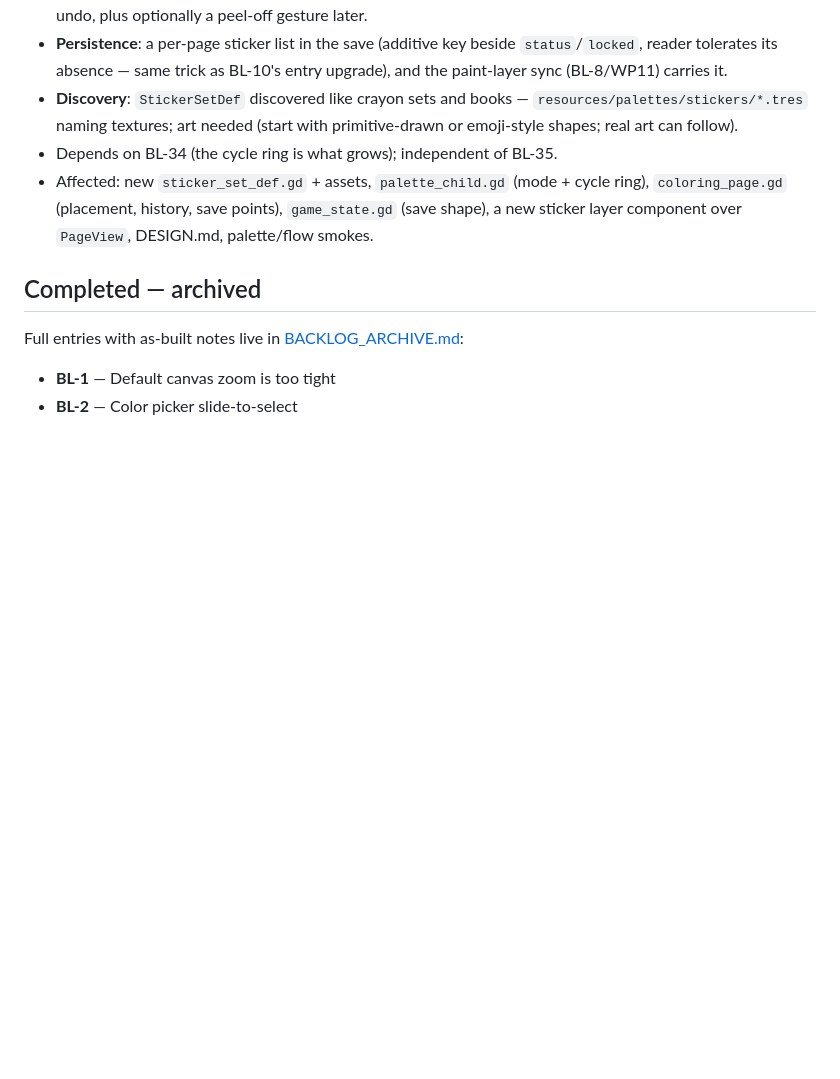
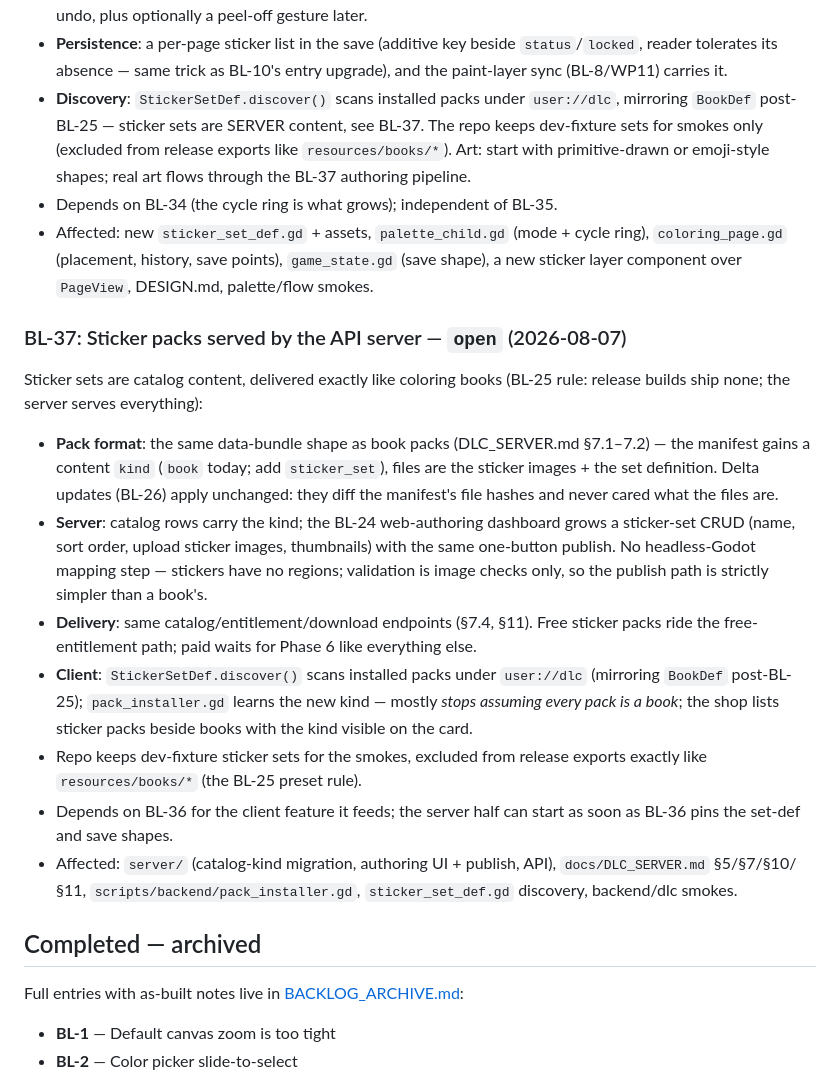
Before and after one commit to BinaryRabbit101/ColoringBook, a Markdown page: docs/BACKLOG.md, the part around the change. Rendered like a GitHub page; blank space fills up the shorter version.

Commit message:
docs: BL-37 — sticker packs served by the API server; BL-36 discovery goes through user://dlc
Co-Authored-By: Claude Fable 5 <noreply@anthropic.com>
Claude-Session: https://claude.ai/code/session_01965kz1Nn7GzDbu9Yxw4RiE

```diff
--- a/docs/BACKLOG.md
+++ b/docs/BACKLOG.md
@@ -178,14 +178,45 @@ design, then build:
 - **Persistence**: a per-page sticker list in the save (additive key beside
   `status`/`locked`, reader tolerates its absence — same trick as BL-10's
   entry upgrade), and the paint-layer sync (BL-8/WP11) carries it.
-- **Discovery**: `StickerSetDef` discovered like crayon sets and books —
-  `resources/palettes/stickers/*.tres` naming textures; art needed (start with
-  primitive-drawn or emoji-style shapes; real art can follow).
+- **Discovery**: `StickerSetDef.discover()` scans installed packs under
+  `user://dlc`, mirroring `BookDef` post-BL-25 — sticker sets are SERVER
+  content, see BL-37. The repo keeps dev-fixture sets for smokes only
+  (excluded from release exports like `resources/books/*`). Art: start with
+  primitive-drawn or emoji-style shapes; real art flows through the BL-37
+  authoring pipeline.
 - Depends on BL-34 (the cycle ring is what grows); independent of BL-35.
 - Affected: new `sticker_set_def.gd` + assets, `palette_child.gd` (mode +
   cycle ring), `coloring_page.gd` (placement, history, save points),
   `game_state.gd` (save shape), a new sticker layer component over `PageView`,
   DESIGN.md, palette/flow smokes.
+
+### BL-37: Sticker packs served by the API server — `open` (2026-08-07)
+Sticker sets are catalog content, delivered exactly like coloring books
+(BL-25 rule: release builds ship none; the server serves everything):
+- **Pack format**: the same data-bundle shape as book packs (DLC_SERVER.md
+  §7.1–7.2) — the manifest gains a content `kind` (`book` today; add
+  `sticker_set`), files are the sticker images + the set definition. Delta
+  updates (BL-26) apply unchanged: they diff the manifest's file hashes and
+  never cared what the files are.
+- **Server**: catalog rows carry the kind; the BL-24 web-authoring dashboard
+  grows a sticker-set CRUD (name, sort order, upload sticker images,
+  thumbnails) with the same one-button publish. No headless-Godot mapping
+  step — stickers have no regions; validation is image checks only, so the
+  publish path is strictly simpler than a book's.
+- **Delivery**: same catalog/entitlement/download endpoints (§7.4, §11).
+  Free sticker packs ride the free-entitlement path; paid waits for Phase 6
+  like everything else.
+- **Client**: `StickerSetDef.discover()` scans installed packs under
+  `user://dlc` (mirroring `BookDef` post-BL-25); `pack_installer.gd` learns
+  the new kind — mostly *stops assuming every pack is a book*; the shop lists
+  sticker packs beside books with the kind visible on the card.
+- Repo keeps dev-fixture sticker sets for the smokes, excluded from release
+  exports exactly like `resources/books/*` (the BL-25 preset rule).
+- Depends on BL-36 for the client feature it feeds; the server half can start
+  as soon as BL-36 pins the set-def and save shapes.
+- Affected: `server/` (catalog-kind migration, authoring UI + publish, API),
+  `docs/DLC_SERVER.md` §5/§7/§10/§11, `scripts/backend/pack_installer.gd`,
+  `sticker_set_def.gd` discovery, backend/dlc smokes.
 
 ## Completed — archived
 
```
